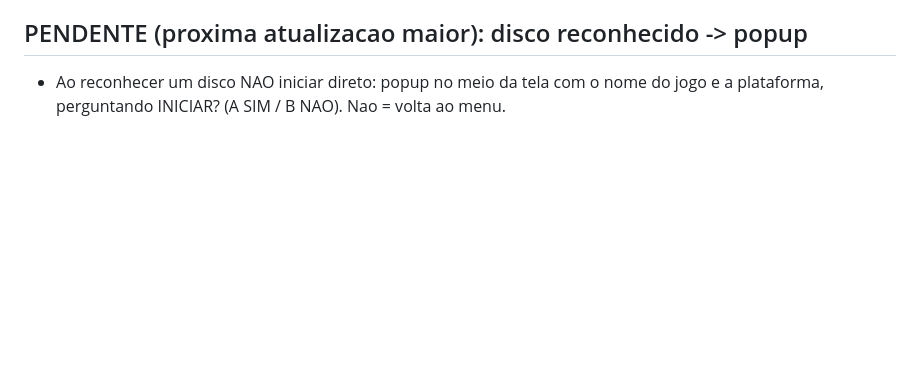
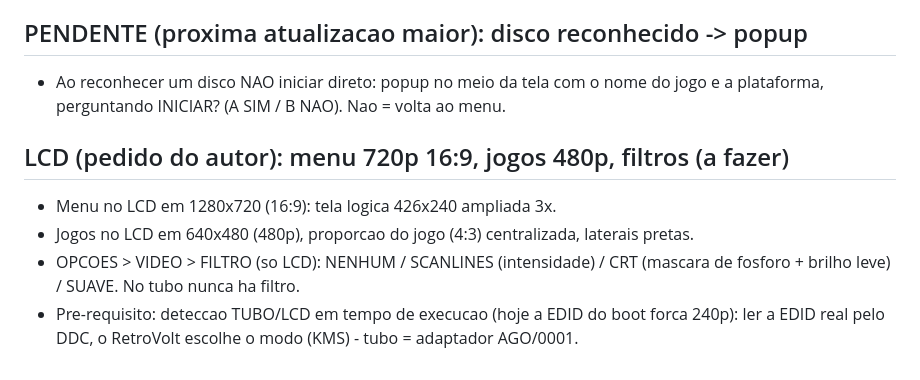
Before and after one commit to Kyllemn/PS2TVCRT, a Markdown page: retrovolt-pi/DESIGN.md, the part around the change. Rendered like a GitHub page; blank space fills up the shorter version.

Commit message:
RETROVOLT Pi: DESIGN - LCD com menu 720p 16:9, jogos 480p e filtros
Co-Authored-By: Claude Opus 5.5 <noreply@anthropic.com>
Claude-Session: https://claude.ai/code/session_013oXuvB1yyyPjaNDGtAhqEA

```diff
--- a/retrovolt-pi/DESIGN.md
+++ b/retrovolt-pi/DESIGN.md
@@ -163,3 +163,11 @@ A aba JOGOS mostra so as pastas que tem jogos.
 ## PENDENTE (proxima atualizacao maior): disco reconhecido -> popup
 - Ao reconhecer um disco NAO iniciar direto: popup no meio da tela com o nome do
   jogo e a plataforma, perguntando INICIAR? (A SIM / B NAO). Nao = volta ao menu.
+
+## LCD (pedido do autor): menu 720p 16:9, jogos 480p, filtros (a fazer)
+- Menu no LCD em 1280x720 (16:9): tela logica 426x240 ampliada 3x.
+- Jogos no LCD em 640x480 (480p), proporcao do jogo (4:3) centralizada, laterais pretas.
+- OPCOES > VIDEO > FILTRO (so LCD): NENHUM / SCANLINES (intensidade) / CRT (mascara de
+  fosforo + brilho leve) / SUAVE. No tubo nunca ha filtro.
+- Pre-requisito: deteccao TUBO/LCD em tempo de execucao (hoje a EDID do boot forca 240p):
+  ler a EDID real pelo DDC, o RetroVolt escolhe o modo (KMS) - tubo = adaptador AGO/0001.
```
